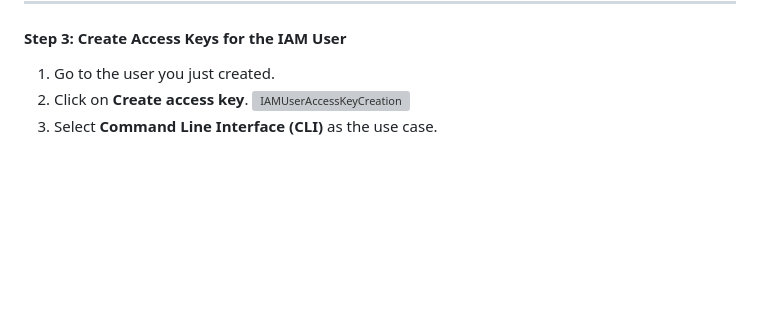
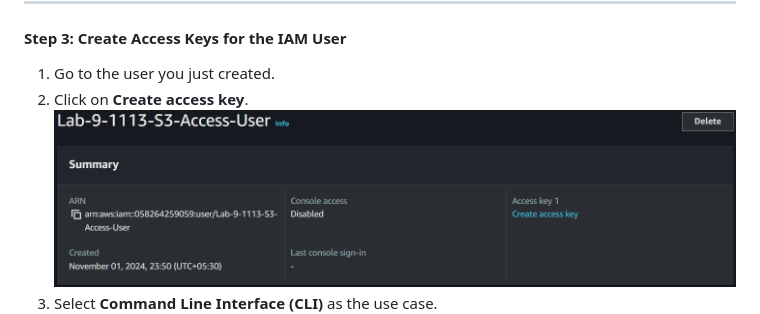
Before and after one commit to shantanu-p01/ACC-LAB, a Markdown page: docs/Lab 9 IAM User S3 Access/README.md, the part around the change. GitHub-like rendering; blank space fills up the shorter version; grey boxes are pictures that could not be loaded.

Commit message:
22. Update Lab9 README.md
    - fixed path for an image

```diff
--- a/docs/Lab 9 IAM User S3 Access/README.md
+++ b/docs/Lab 9 IAM User S3 Access/README.md
@@ -31,7 +31,7 @@
 
 1. Go to the user you just created.
 2. Click on **Create access key**.
-   ![IAMUserAccessKeyCreation](/docs/Lab%209%20IAM%20User%20S3%20Access/img/IAMUserAccessKeyCreation1.png)
+   ![IAMUserAccessKeyCreation](/docs/Lab%209%20IAM%20User%20S3%20Access/img/IAMUserAccessKeyCreation.png)
 3. Select **Command Line Interface (CLI)** as the use case.
    ![IAMAccessKeyUseCase](/docs/Lab%209%20IAM%20User%20S3%20Access/img/IAMAccessKeyUseCase.png)
 4. Scroll down, check the confirmation box, and click **Next**.
```
